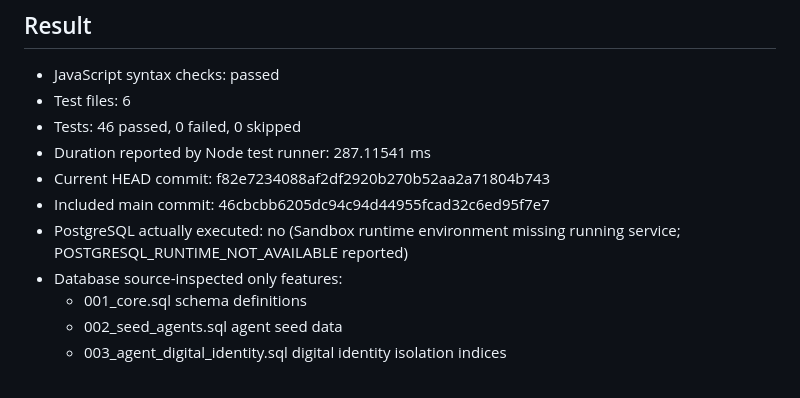
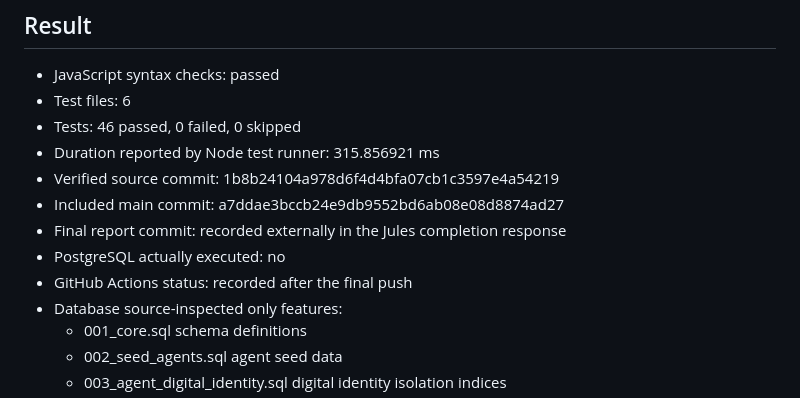
Before and after one commit to smithsamm007/ST-Production-House-Unified, a Markdown page: BUILD_VERIFICATION.md, the part around the change. Rendered like a GitHub page.

Commit message:
feat: final database, scope, and seed snapshots content verification corrections
Co-authored-by: smithsamm007 <289028114+smithsamm007@users.noreply.github.com>

```diff
--- a/BUILD_VERIFICATION.md
+++ b/BUILD_VERIFICATION.md
@@ -17,10 +17,12 @@ npm run verify
 - JavaScript syntax checks: passed
 - Test files: 6
 - Tests: 46 passed, 0 failed, 0 skipped
-- Duration reported by Node test runner: 287.11541 ms
-- Current HEAD commit: f82e7234088af2df2920b270b52aa2a71804b743
-- Included main commit: 46cbcbb6205dc94c94d44955fcad32c6ed95f7e7
-- PostgreSQL actually executed: no (Sandbox runtime environment missing running service; POSTGRESQL_RUNTIME_NOT_AVAILABLE reported)
+- Duration reported by Node test runner: 315.856921 ms
+- Verified source commit: 1b8b24104a978d6f4d4bfa07cb1c3597e4a54219
+- Included main commit: a7ddae3bccb24e9db9552bd6ab08e08d8874ad27
+- Final report commit: recorded externally in the Jules completion response
+- PostgreSQL actually executed: no
+- GitHub Actions status: recorded after the final push
 - Database source-inspected only features:
   - 001_core.sql schema definitions
   - 002_seed_agents.sql agent seed data
```
